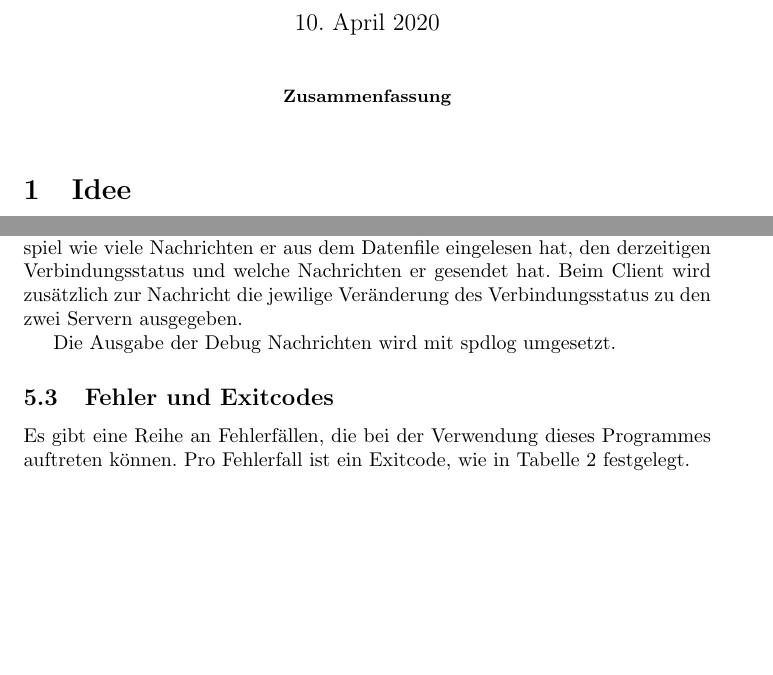
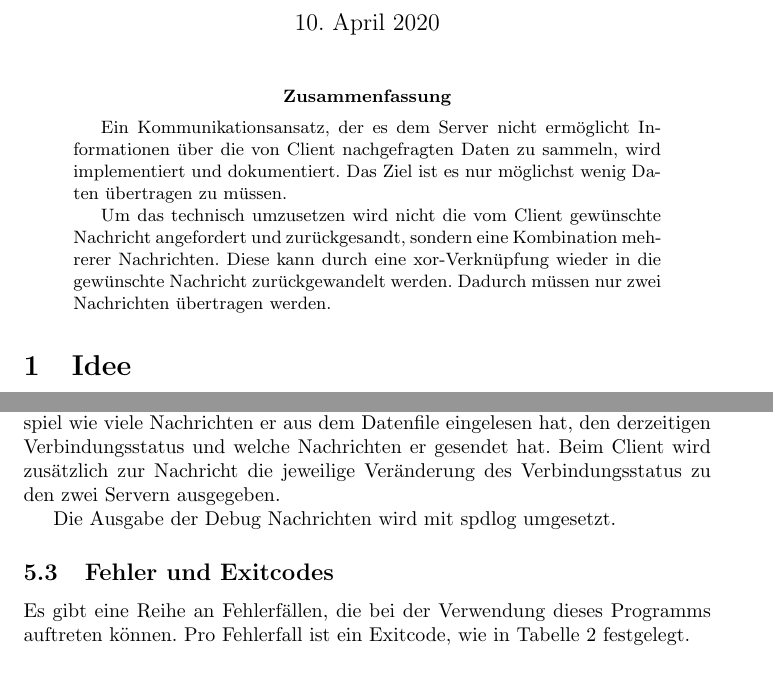
Before and after one commit to idahoenigmann/private_information_retrieval, a LaTeX paper (doc/main.tex): two parts of pages 1 and 4 of 9 before the commit and two parts of pages 1 and 4 of 10 after it, joined at a grey line, cut so that both start at the same text, the shorter picture padded with empty space. Compiled offline with pdfLaTeX.

Commit message:
add abstract

```diff
--- a/doc/main.tex
+++ b/doc/main.tex
@@ -39,7 +39,9 @@
 \maketitle
 
 \begin{abstract}
+Ein Kommunikationsansatz, der es dem Server nicht ermöglicht Informationen über die von Client nachgefragten Daten zu sammeln, wird implementiert und dokumentiert. Das Ziel ist es nur möglichst wenig Daten übertragen zu müssen.
 
+Um das technisch umzusetzen wird nicht die vom Client gewünschte Nachricht angefordert und zurückgesandt, sondern eine Kombination mehrerer Nachrichten. Diese kann durch eine xor-Verknüpfung wieder in die gewünschte Nachricht zurückgewandelt werden. Dadurch müssen nur zwei Nachrichten übertragen werden.
 \end{abstract}
 
 \section{Idee}
@@ -125,12 +127,12 @@ Die Optionen bei \textit{server} sind folgende:
 \end{itemize}
 
 \subsection{Debug Ausgabe}
-Wenn die \textit{verbose} Option beim Start des Servers oder des Clients angegeben wird, werden Debug Nachrichten ausgegeben. Der Server meldet so zum Beispiel wie viele Nachrichten er aus dem Datenfile eingelesen hat, den derzeitigen Verbindungsstatus und welche Nachrichten er gesendet hat. Beim Client wird zusätzlich zur Nachricht die jewilige Veränderung des Verbindungsstatus zu den zwei Servern ausgegeben.
+Wenn die \textit{verbose} Option beim Start des Servers oder des Clients angegeben wird, werden Debug Nachrichten ausgegeben. Der Server meldet so zum Beispiel wie viele Nachrichten er aus dem Datenfile eingelesen hat, den derzeitigen Verbindungsstatus und welche Nachrichten er gesendet hat. Beim Client wird zusätzlich zur Nachricht die jeweilige Veränderung des Verbindungsstatus zu den zwei Servern ausgegeben.
 
 Die Ausgabe der Debug Nachrichten wird mit spdlog umgesetzt.
 
 \subsection{Fehler und Exitcodes}
-Es gibt eine Reihe an Fehlerfällen, die bei der Verwendung dieses Programmes auftreten können. Pro Fehlerfall ist ein Exitcode, wie in Tabelle~\ref{tab:exit_codes} festgelegt.
+Es gibt eine Reihe an Fehlerfällen, die bei der Verwendung dieses Programms auftreten können. Pro Fehlerfall ist ein Exitcode, wie in Tabelle~\ref{tab:exit_codes} festgelegt.
 
 \begin{table}[]
 	\centering
```
Also changed, not shown: doc/main.pdf.
